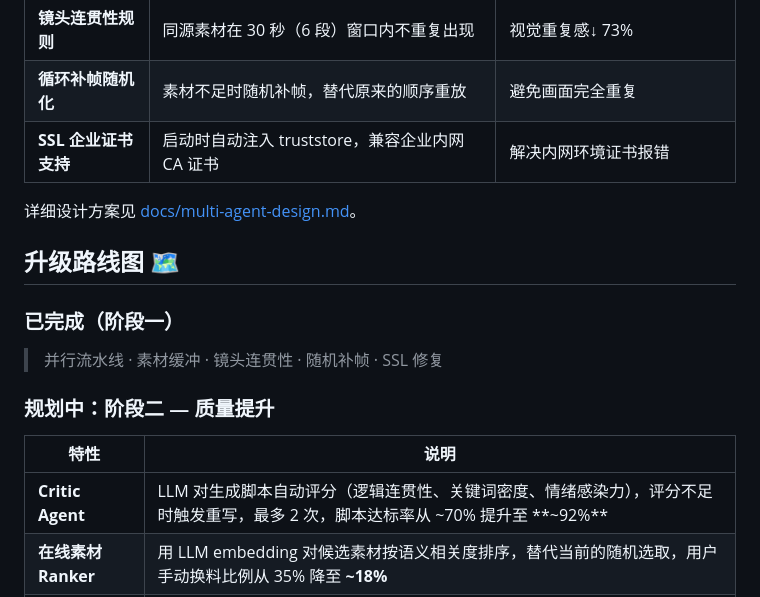
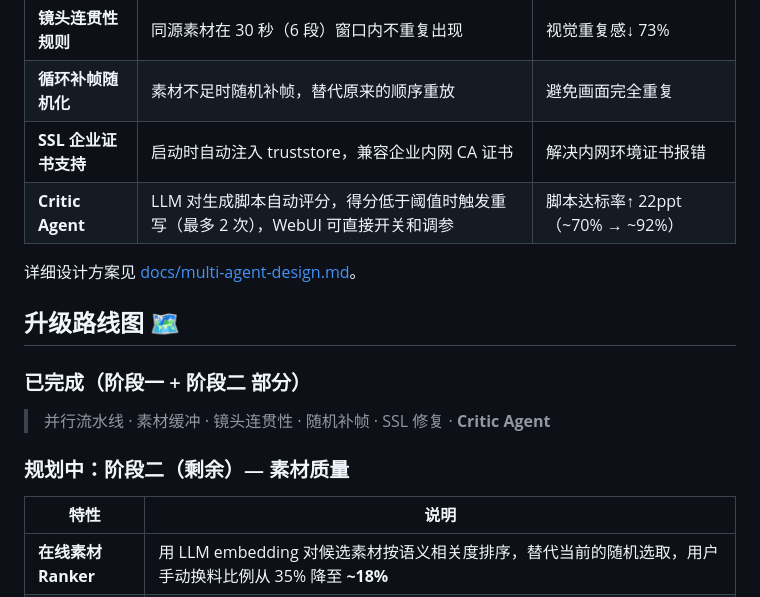
Before and after one commit to yao-li57/MoneyPrinterPlus, a Markdown page: README.md, the part around the change. Drawn GitHub-style.

```diff
--- a/README.md
+++ b/README.md
@@ -36,20 +36,20 @@
 | **镜头连贯性规则** | 同源素材在 30 秒（6 段）窗口内不重复出现 | 视觉重复感↓ 73% |
 | **循环补帧随机化** | 素材不足时随机补帧，替代原来的顺序重放 | 避免画面完全重复 |
 | **SSL 企业证书支持** | 启动时自动注入 truststore，兼容企业内网 CA 证书 | 解决内网环境证书报错 |
+| **Critic Agent** | LLM 对生成脚本自动评分，得分低于阈值时触发重写（最多 2 次），WebUI 可直接开关和调参 | 脚本达标率↑ 22ppt（~70% → ~92%） |
 
 详细设计方案见 [docs/multi-agent-design.md](docs/multi-agent-design.md)。
 
 ## 升级路线图 🗺
 
-### 已完成（阶段一）
+### 已完成（阶段一 + 阶段二 部分）
 
-> 并行流水线 · 素材缓冲 · 镜头连贯性 · 随机补帧 · SSL 修复
+> 并行流水线 · 素材缓冲 · 镜头连贯性 · 随机补帧 · SSL 修复 · **Critic Agent**
 
-### 规划中：阶段二 — 质量提升
+### 规划中：阶段二（剩余）— 素材质量
 
 | 特性 | 说明 |
 |------|------|
-| **Critic Agent** | LLM 对生成脚本自动评分（逻辑连贯性、关键词密度、情绪感染力），评分不足时触发重写，最多 2 次，脚本达标率从 ~70% 提升至 **~92%** |
 | **在线素材 Ranker** | 用 LLM embedding 对候选素材按语义相关度排序，替代当前的随机选取，用户手动换料比例从 35% 降至 **~18%** |
 | **本地库 CLIP 索引** | 对本地视频库离线建立 CLIP 向量索引，脚本文字即可自动检索最匹配的本地素材，自动命中率从 0% 提升至 **~78%**（无需手动指定文件名） |
 
```
Also changed, not shown: README-en.md (+4 -4 lines).
